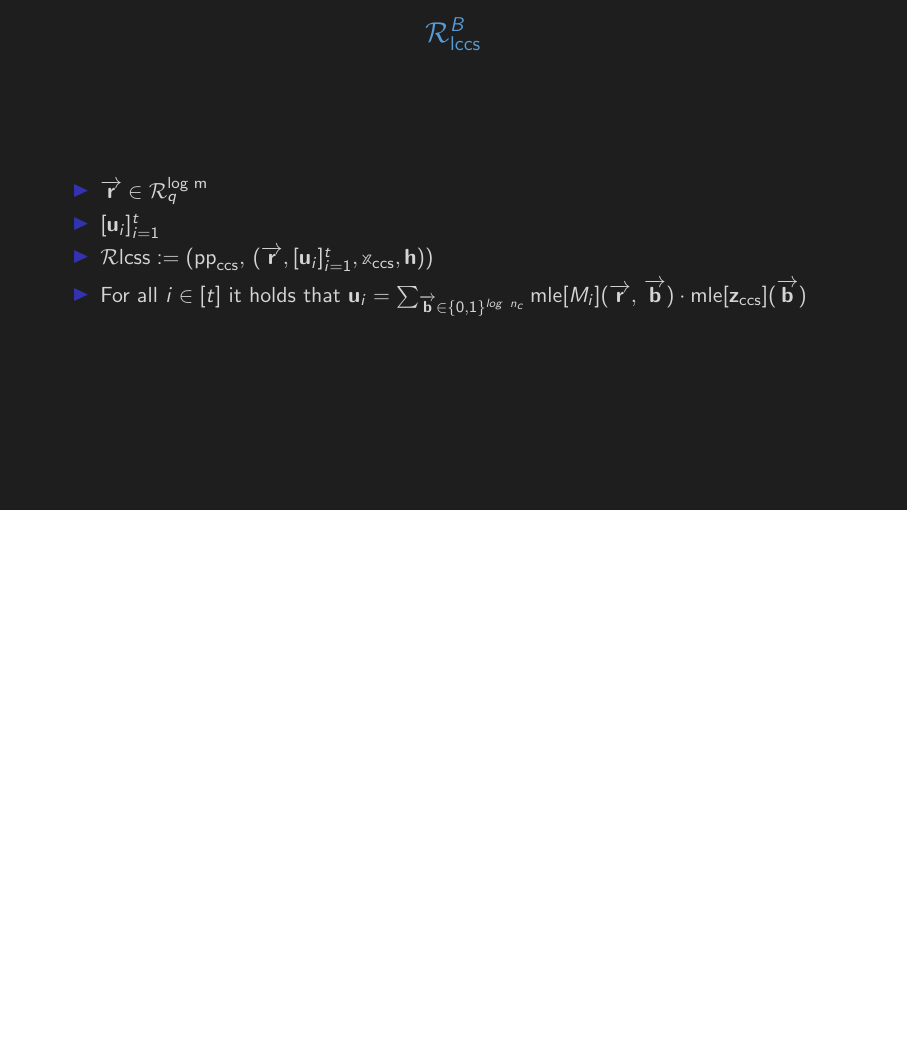
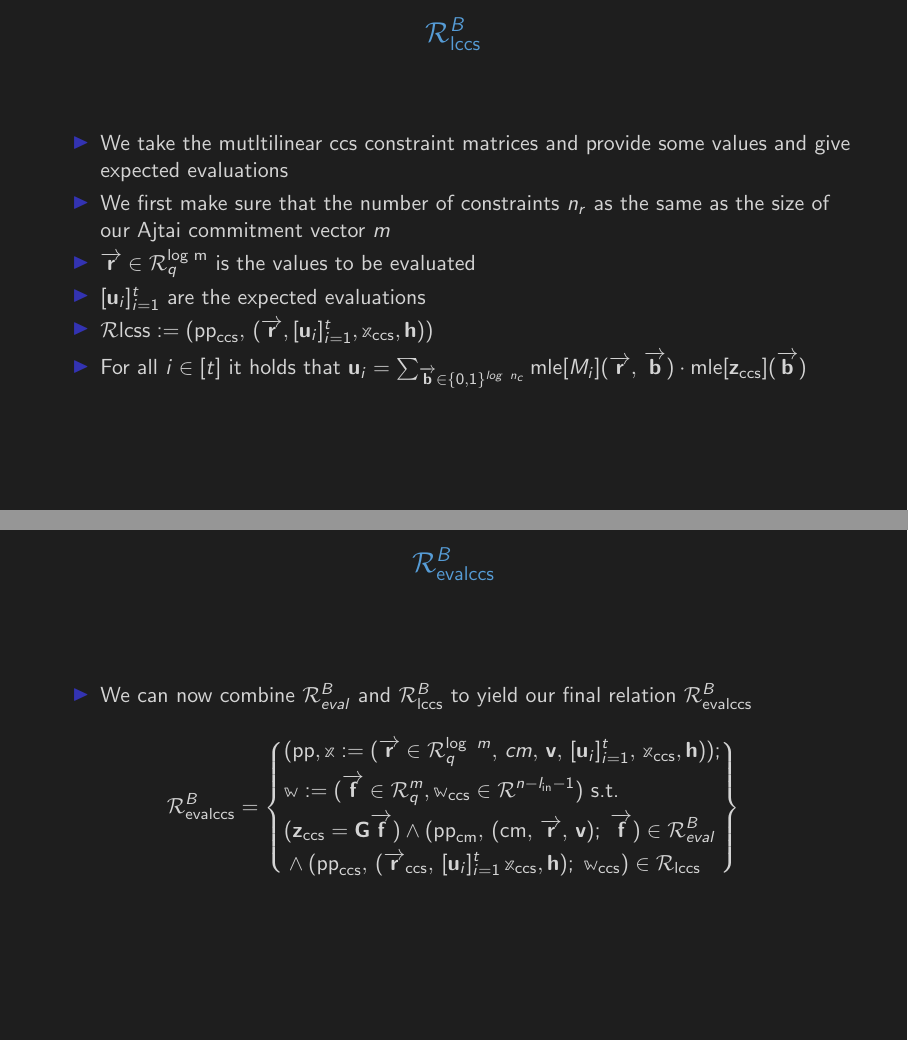
Before and after one commit to matthew-a-klein/ajtai_expansion_presentation, LaTeX slides (main.tex, which reads slide_12.tex, slide_13.tex): page 13 of 13 before the commit and pages 13 and 14 of 14 after it, the two joined at a grey line, the shorter picture padded with empty space. Compiled offline with pdfLaTeX.

Commit message:
Final touches

```diff
--- a/slide_12.tex
+++ b/slide_12.tex
@@ -2,8 +2,10 @@
 \begin{frame}
     {$\mathcal{R}^B_{\text{lccs}}$}
     \begin{itemize}
-        \item $\overrightarrow{\textbf{r}} \in \mathcal{R}^{\text{log m}}_{q}$
-        \item $[\textbf{u}_i]^{t}_{i=1}$
+        \item We take the mutltilinear ccs constraint matrices and provide some values and give expected evaluations
+        \item We first make sure that the number of constraints $n_r$ as the same as the size of our Ajtai commitment vector $m$
+        \item $\overrightarrow{\textbf{r}} \in \mathcal{R}^{\text{log m}}_{q}$ is the values to be evaluated
+        \item $ [\textbf{u}_i]^{t}_{i=1}$ are the expected evaluations
         \item $\mathcal{R}{\text{lcss}} := (\text{pp}_{\text{ccs}},\, (\overrightarrow{\textbf{r}}, [\textbf{u}_i]^{t}_{i=1}, \mathbb{x}_{\text{ccs}}, \textbf{h}))$
         \item For all $i \in [t]$ it holds that $\textbf{u}_i = \sum_{\overrightarrow{\textbf{b}} \in \{0, 1\}^{log\ n_{c}}} \text{mle}[M_{i}](\overrightarrow{\textbf{r}},\,\overrightarrow{\textbf{b}}) \cdot \text{mle}[\textbf{z}_{\text{ccs}}](\overrightarrow{\textbf{b}})$
     \end{itemize}
--- /dev/null
+++ b/slide_13.tex
@@ -0,0 +1,18 @@
+\section{RBEvalccs}
+\begin{frame}
+    {$\mathcal{R}^B_{\text{evalccs}}$}
+    \begin{itemize}
+        \item We can now combine $\mathcal{R}^B_{eval}$ and $\mathcal{R}^B_{\text{lccs}}$ to yield our final relation $\mathcal{R}^B_{\text{evalccs}}$
+    \end{itemize}
+
+    \[
+        \mathcal{R}^B_{\text{evalccs}} = \left\{
+        \begin{aligned}
+             & (\text{pp}, \mathbb{x} := ( \overrightarrow{\textbf{r}} \in \mathcal{R}^{\log\ m}_{q},\, cm,\,\textbf{v},\, [\textbf{u}_i]^t_{i=1},\, \mathbb{x}_{\text{ccs}} , \textbf{h}));                                       \\
+             & \mathbb{w} := (\overrightarrow{\textbf{f}} \in \mathcal{R}^m_q, \mathbb{w}_{\text{ccs}} \in \mathcal{R}^{n- l_{\text{in}} -1}) \ \text{s.t.}                                                                        \\
+             & (\textbf{z}_{\text{ccs}} = \textbf{G}\overrightarrow{\textbf{f}}) \land (\text{pp}_{\text{cm}},\, (\text{cm},\, \overrightarrow{\textbf{r}},\, \textbf{v});\; \overrightarrow{\textbf{f}}) \in \mathcal{R}^B_{eval} \\
+             & \land (\text{pp}_\text{ccs},\, (\overrightarrow{\textbf{r}}_{\text{ccs}},\,[\textbf{u}_i]^t_{i=1} \,\mathbb{x}_\text{ccs}, \textbf{h});\;\mathbb{w}_\text{ccs}) \in \mathcal{R}_{\text{lccs}}
+        \end{aligned}
+        \right\}
+    \]
+\end{frame}
```
Also changed, not shown: main.tex (+1 -0 lines), slide_1.tex (+2 -1 lines), slide_4.tex (+1 -0 lines), slide_5.tex (+1 -1 lines), slide_8.tex (+1 -1 lines), main.pdf.
